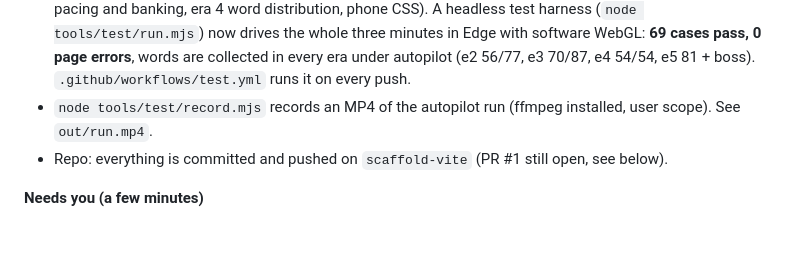
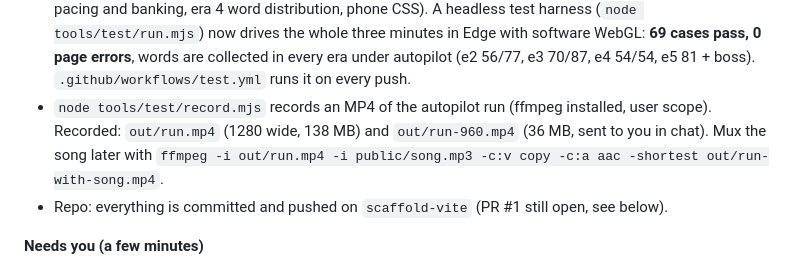
Before and after one commit to trmytelabs/nextlevel, a Markdown page: NIGHT.md, the part around the change. Drawn GitHub-style; blank space fills up the shorter version.

Commit message:
Morning report: recording details
Co-Authored-By: Claude Fable 5.1 <noreply@anthropic.com>

```diff
--- a/NIGHT.md
+++ b/NIGHT.md
@@ -17,7 +17,9 @@ switches to the light graphics tier; phones default to it. Sound is off until yo
   pacing and banking, era 4 word distribution, phone CSS). A headless test harness (`node tools/test/run.mjs`) now drives
   the whole three minutes in Edge with software WebGL: **69 cases pass, 0 page errors**, words are collected in every era
   under autopilot (e2 56/77, e3 70/87, e4 54/54, e5 81 + boss). `.github/workflows/test.yml` runs it on every push.
-- `node tools/test/record.mjs` records an MP4 of the autopilot run (ffmpeg installed, user scope). See `out/run.mp4`.
+- `node tools/test/record.mjs` records an MP4 of the autopilot run (ffmpeg installed, user scope). Recorded: `out/run.mp4`
+  (1280 wide, 138 MB) and `out/run-960.mp4` (36 MB, sent to you in chat). Mux the song later with
+  `ffmpeg -i out/run.mp4 -i public/song.mp3 -c:v copy -c:a aac -shortest out/run-with-song.mp4`.
 - Repo: everything is committed and pushed on `scaffold-vite` (PR #1 still open, see below).
 
 **Needs you (a few minutes)**
```
